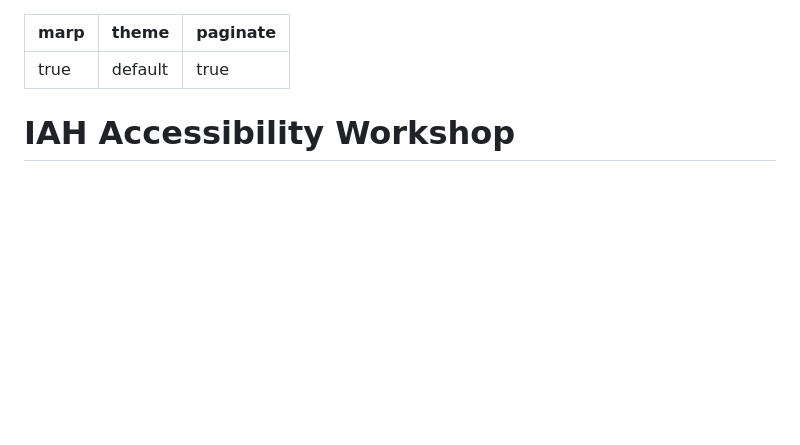
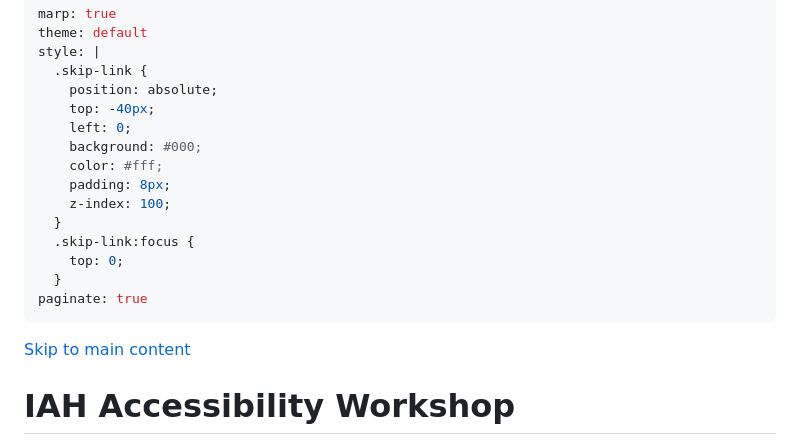
Before and after one commit to schopie1/schopie1.github.io, a Markdown page: presentations/iah_10-26/iah_a11y.md, the part around one of its changes. GitHub-like rendering; blank space fills up the shorter version.

Commit message:
added skip link to main content

```diff
--- a/presentations/iah_10-26/iah_a11y.md
+++ b/presentations/iah_10-26/iah_a11y.md
@@ -1,8 +1,23 @@
 ---
 marp: true
 theme: default
+style: |
+  .skip-link {
+    position: absolute;
+    top: -40px;
+    left: 0;
+    background: #000;
+    color: #fff;
+    padding: 8px;
+    z-index: 100;
+  }
+  .skip-link:focus {
+    top: 0;
+  }
 paginate: true
 ---
+
+<a href="#main-content" class="skip-link">Skip to main content</a>
 
 # IAH Accessibility Workshop
 **Scott Schopieray, Ph.D.**
```
Also changed, not shown: other parts of presentations/iah_10-26/iah_a11y.md (+2 -2 lines).
